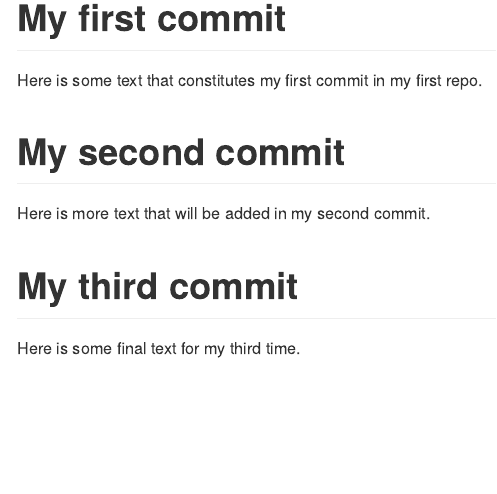
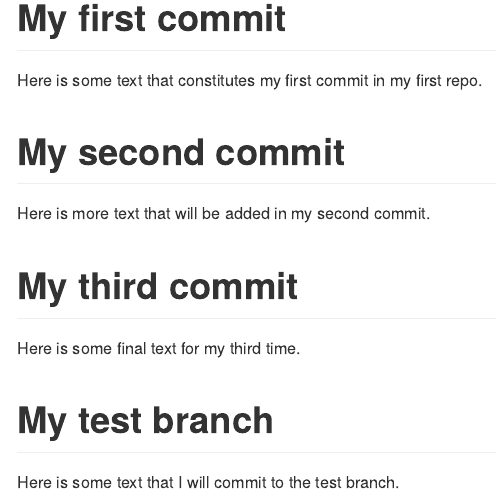
Before and after one commit to heathershin012-design/info550-test-repo, an R Markdown document (README.Rmd): the page in a window 1100 px wide, from 170 px down. Rendered offline with R 4.5, knitr and Pandoc, with nearby package versions.

Commit message:
added a test branch section to the readme

```diff
--- a/README.Rmd
+++ b/README.Rmd
@@ -15,3 +15,8 @@ Here is more text that will be added in my second commit.
 # My third commit
 
 Here is some final text for my third time.
+
+
+# My test branch
+
+Here is some text that I will commit to the test branch.
```
